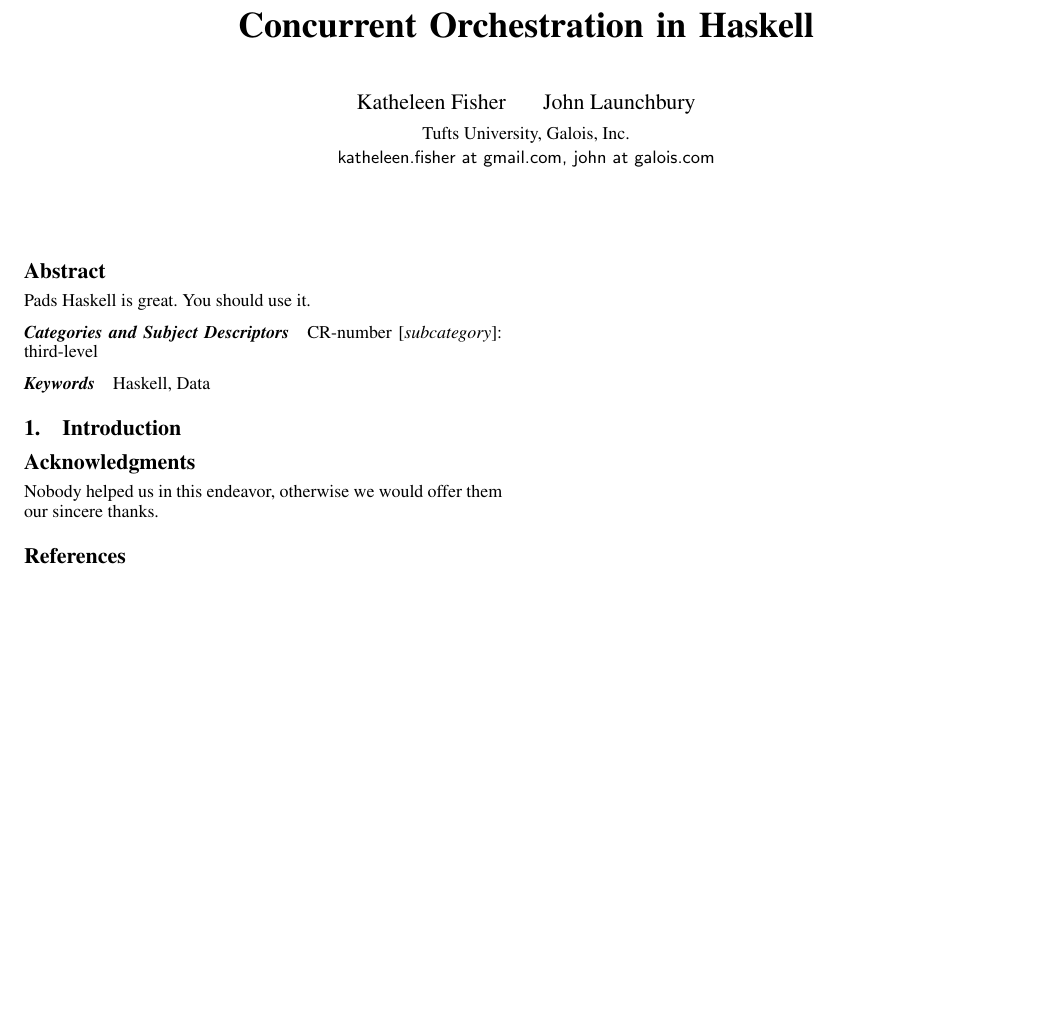
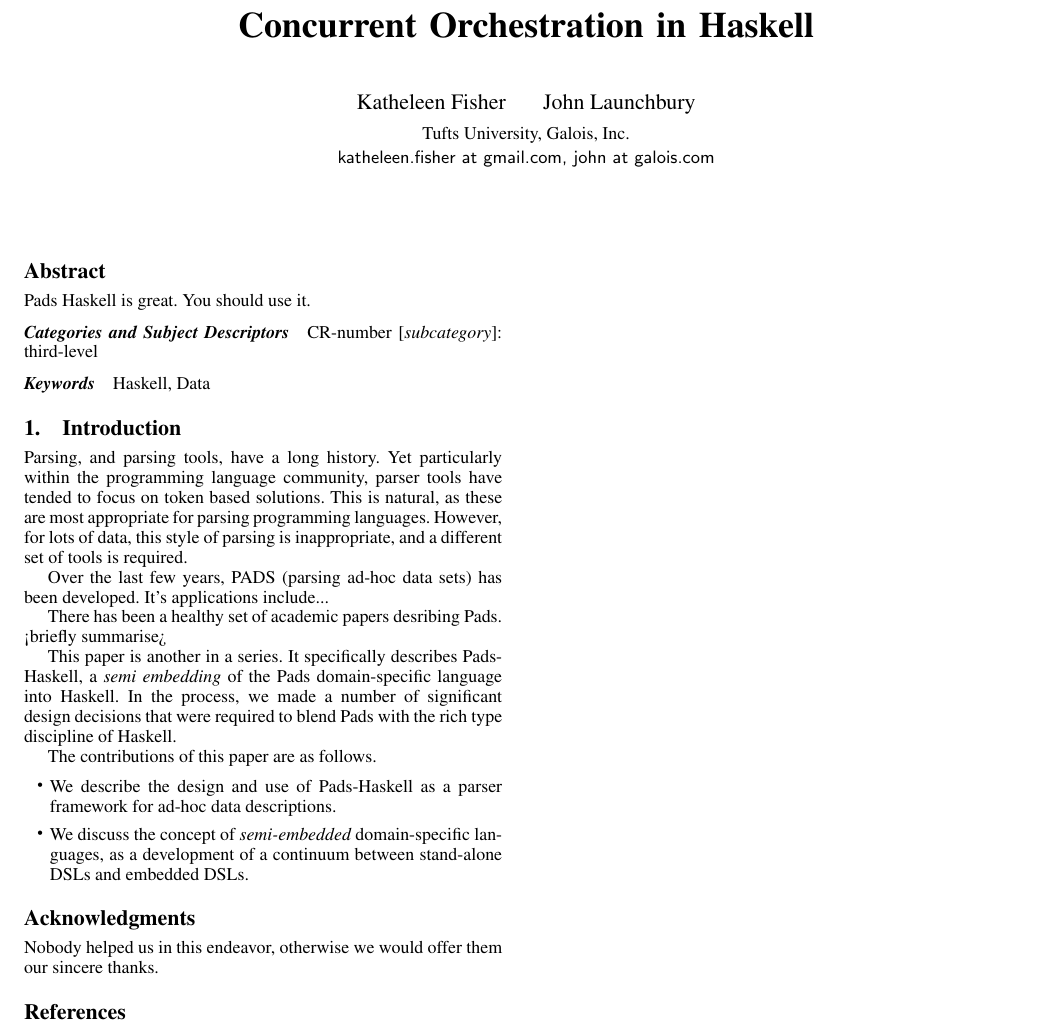
Before and after one commit to padsproj/pads-haskell, a LaTeX paper (Documentation/Paper/Pads-Haskell.tex): part of the page, cut so that both start at the same text, the shorter picture padded with empty space. Compiled offline with pdfLaTeX; a missing font is replaced by an installed copy or a similar font.

Commit message:
Small paper bits

```diff
--- a/Documentation/Paper/Pads-Haskell.tex
+++ b/Documentation/Paper/Pads-Haskell.tex
@@ -61,8 +61,19 @@ Pads Haskell is great. You should use it.
 \keywords Haskell, Data
 
 \section{Introduction}
+Parsing, and parsing tools, have a long history. Yet particularly within the programming language community, parser tools have tended to focus on token based solutions. This is natural, as these are most appropriate for parsing programming languages. However, for lots of data, this style of parsing is inappropriate, and a different set of tools is required.
 
+Over the last few years, PADS (parsing ad-hoc data sets) has been developed. It's applications include...
 
+There has been a healthy set of academic papers desribing Pads. <briefly summarise>
+
+This paper is another in a series. It specifically describes Pads-Haskell, a {\it semi embedding} of the Pads domain-specific language into Haskell. In the process, we made a number of significant design decisions that were required to blend Pads with the rich type discipline of Haskell.
+
+The contributions of this paper are as follows.
+\begin{itemize}
+\item  We describe the design and use of Pads-Haskell as a parser framework for ad-hoc data descriptions.
+\item  We discuss the concept of {\it semi-embedded} domain-specific languages, as a development of a continuum between stand-alone DSLs and embedded DSLs.
+\end{itemize}
 
 
 
```
Also changed, not shown: Documentation/Info/ToDo.txt (+1 -1 lines).
